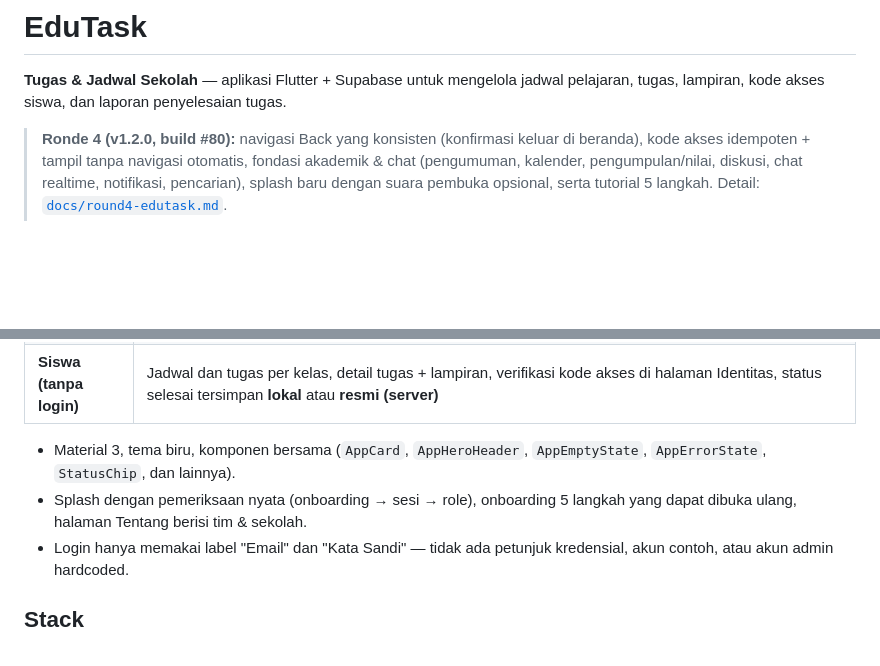
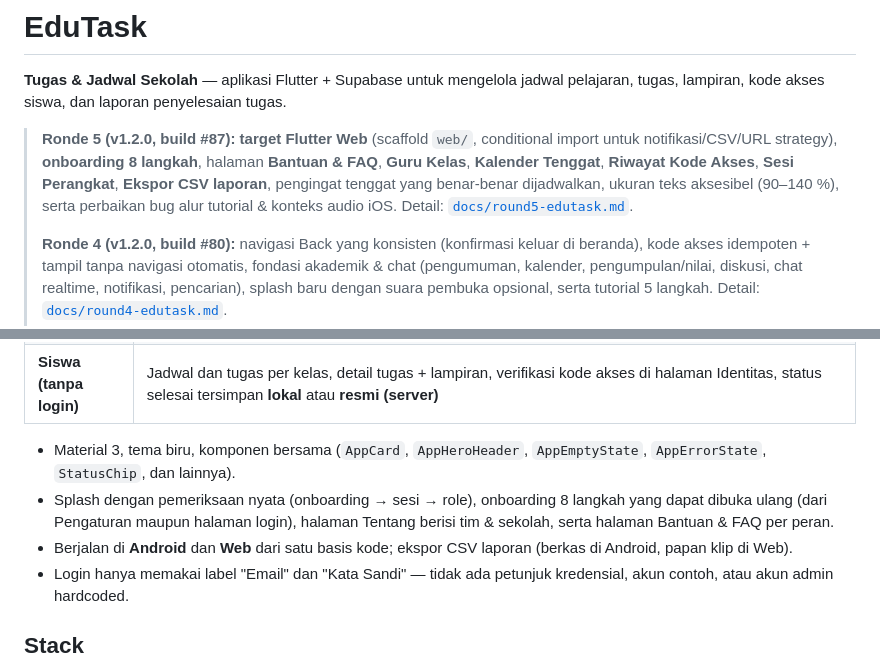
Before and after one commit to HOOOOOOQ/aplikasioo, a Markdown page: README.md, 2 parts joined by grey strips. Drawn GitHub-style; blank space fills up the shorter version.

Commit message:
docs: angka rilis build #87 + ringkasan ronde 5 di README
Co-authored-by: arena-agent <297053741+arena-agent@users.noreply.github.com>

```diff
--- a/README.md
+++ b/README.md
@@ -3,6 +3,14 @@
 **Tugas & Jadwal Sekolah** — aplikasi Flutter + Supabase untuk mengelola jadwal pelajaran,
 tugas, lampiran, kode akses siswa, dan laporan penyelesaian tugas.
 
+> **Ronde 5 (v1.2.0, build #87):** **target Flutter Web** (scaffold `web/`,
+> conditional import untuk notifikasi/CSV/URL strategy), **onboarding 8 langkah**,
+> halaman **Bantuan & FAQ**, **Guru Kelas**, **Kalender Tenggat**, **Riwayat Kode
+> Akses**, **Sesi Perangkat**, **Ekspor CSV laporan**, pengingat tenggat yang
+> benar-benar dijadwalkan, ukuran teks aksesibel (90–140 %), serta perbaikan
+> bug alur tutorial & konteks audio iOS.
+> Detail: [`docs/round5-edutask.md`](docs/round5-edutask.md).
+>
 > **Ronde 4 (v1.2.0, build #80):** navigasi Back yang konsisten (konfirmasi
 > keluar di beranda), kode akses idempoten + tampil tanpa navigasi otomatis,
 > fondasi akademik & chat (pengumuman, kalender, pengumpulan/nilai, diskusi,
@@ -35,8 +43,11 @@ tugas, lampiran, kode akses siswa, dan laporan penyelesaian tugas.
 
 - Material 3, tema biru, komponen bersama (`AppCard`, `AppHeroHeader`, `AppEmptyState`,
   `AppErrorState`, `StatusChip`, dan lainnya).
-- Splash dengan pemeriksaan nyata (onboarding → sesi → role), onboarding 5 langkah yang
-  dapat dibuka ulang, halaman Tentang berisi tim & sekolah.
+- Splash dengan pemeriksaan nyata (onboarding → sesi → role), onboarding 8 langkah yang
+  dapat dibuka ulang (dari Pengaturan maupun halaman login), halaman Tentang berisi
+  tim & sekolah, serta halaman Bantuan & FAQ per peran.
+- Berjalan di **Android** dan **Web** dari satu basis kode; ekspor CSV laporan
+  (berkas di Android, papan klip di Web).
 - Login hanya memakai label "Email" dan "Kata Sandi" — tidak ada petunjuk kredensial,
   akun contoh, atau akun admin hardcoded.
 
```
Also changed, not shown: docs/round5-edutask.md (+27 -17 lines).
